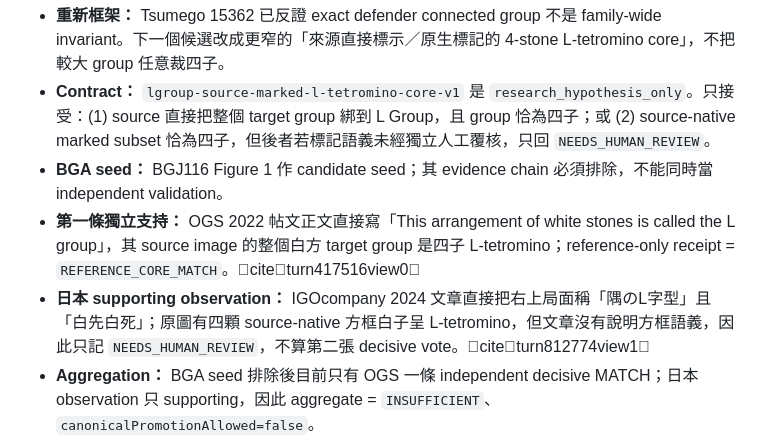
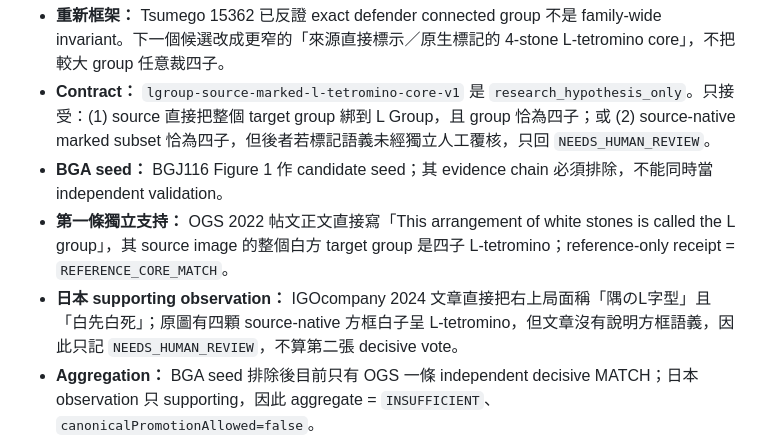
Before and after one commit to huikai79/vt-cos-go-learning, a Markdown page: COMPLETION_MATRIX.md, the part around the change. GitHub-like rendering.

Commit message:
Remove chat citation markup from COMPLETION_MATRIX.md

```diff
--- a/COMPLETION_MATRIX.md
+++ b/COMPLETION_MATRIX.md
@@ -889,8 +889,8 @@ PR #49 verify run #510 全數 PASS：Node contracts、JavaScript syntax、determ
 - **重新框架：** Tsumego 15362 已反證 exact defender connected group 不是 family-wide invariant。下一個候選改成更窄的「來源直接標示／原生標記的 4-stone L-tetromino core」，不把較大 group 任意裁四子。
 - **Contract：** `lgroup-source-marked-l-tetromino-core-v1` 是 `research_hypothesis_only`。只接受：(1) source 直接把整個 target group 綁到 L Group，且 group 恰為四子；或 (2) source-native marked subset 恰為四子，但後者若標記語義未經獨立人工覆核，只回 `NEEDS_HUMAN_REVIEW`。
 - **BGA seed：** BGJ116 Figure 1 作 candidate seed；其 evidence chain 必須排除，不能同時當 independent validation。
-- **第一條獨立支持：** OGS 2022 帖文正文直接寫「This arrangement of white stones is called the L group」，其 source image 的整個白方 target group 是四子 L-tetromino；reference-only receipt = `REFERENCE_CORE_MATCH`。citeturn417516view0
-- **日本 supporting observation：** IGOcompany 2024 文章直接把右上局面稱「隅のL字型」且「白先白死」；原圖有四顆 source-native 方框白子呈 L-tetromino，但文章沒有說明方框語義，因此只記 `NEEDS_HUMAN_REVIEW`，不算第二張 decisive vote。citeturn812774view1
+- **第一條獨立支持：** OGS 2022 帖文正文直接寫「This arrangement of white stones is called the L group」，其 source image 的整個白方 target group 是四子 L-tetromino；reference-only receipt = `REFERENCE_CORE_MATCH`。
+- **日本 supporting observation：** IGOcompany 2024 文章直接把右上局面稱「隅のL字型」且「白先白死」；原圖有四顆 source-native 方框白子呈 L-tetromino，但文章沒有說明方框語義，因此只記 `NEEDS_HUMAN_REVIEW`，不算第二張 decisive vote。
 - **Aggregation：** BGA seed 排除後目前只有 OGS 一條 independent decisive MATCH；日本 observation 只 supporting，因此 aggregate = `INSUFFICIENT`、`canonicalPromotionAllowed=false`。
 - **Tsumego stop line：** 15362 的較大未標記 defender group 不符合 core contract eligibility；不得從中搜尋任何四子 L subset 來事後製造 MATCH。
 - **下一個解除條件：** 對日本 source-native 方框語義取得獨立人工覆核，或找到另一條直接標示 base L Group 且整個 target group 為四子的獨立來源。達成前不把 core hypothesis 寫入 canonical geometry registry／playable content。
```
